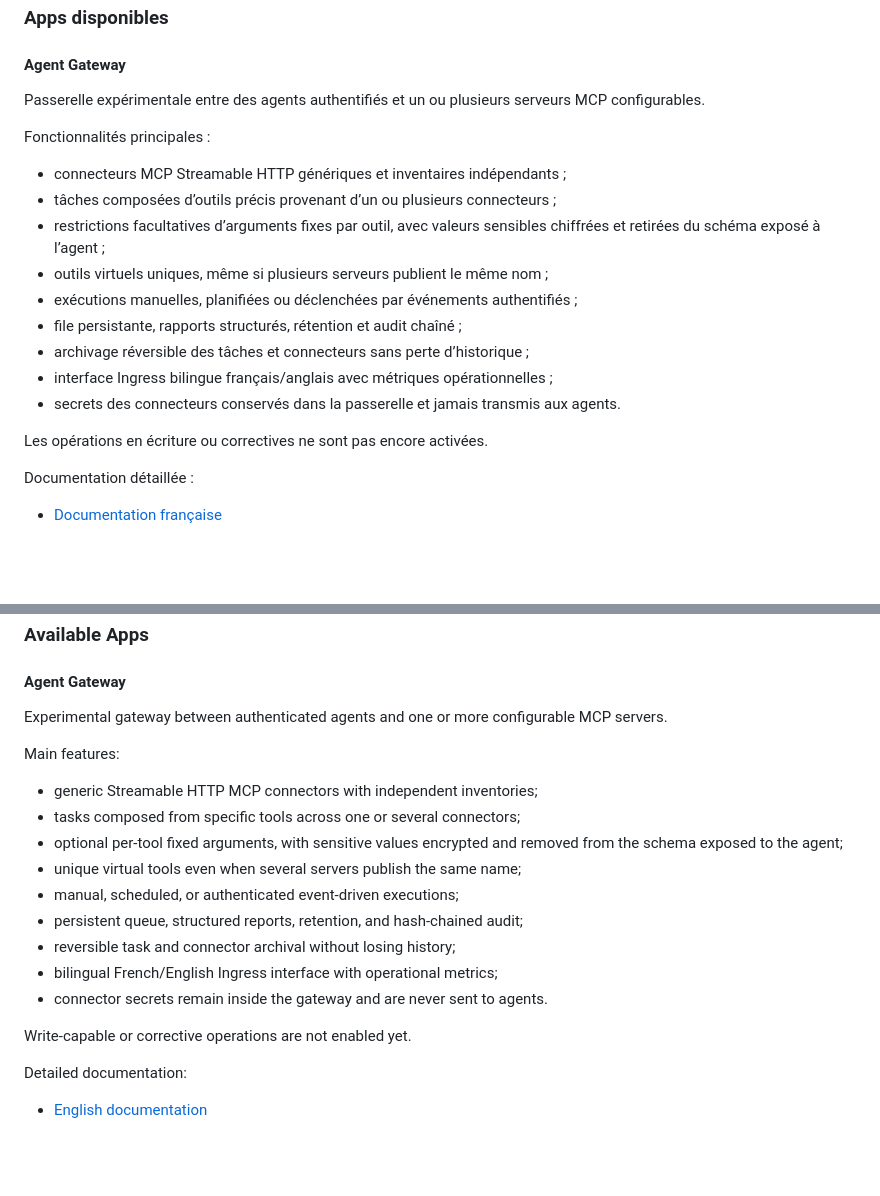
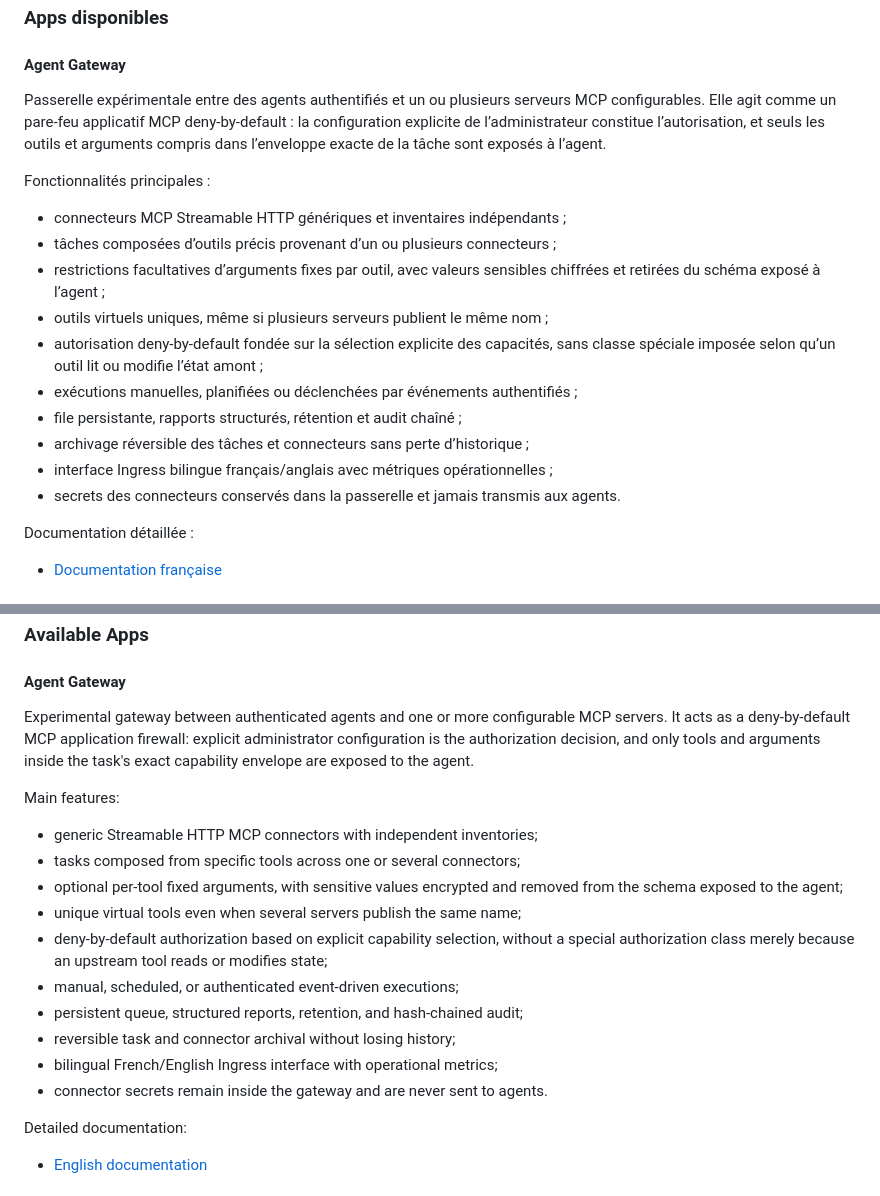
Before and after one commit to tlamoureux24/haos_apps, a Markdown page: README.md, 2 parts joined by grey strips. Drawn GitHub-style; blank space fills up the shorter version.

Commit message:
Align repository docs with Agent Gateway authorization model

```diff
--- a/README.md
+++ b/README.md
@@ -31,7 +31,10 @@ https://github.com/tlamoureux24/haos_apps
 #### Agent Gateway
 
 Passerelle expérimentale entre des agents authentifiés et un ou plusieurs
-serveurs MCP configurables.
+serveurs MCP configurables. Elle agit comme un pare-feu applicatif MCP
+deny-by-default : la configuration explicite de l’administrateur constitue
+l’autorisation, et seuls les outils et arguments compris dans l’enveloppe exacte
+de la tâche sont exposés à l’agent.
 
 Fonctionnalités principales :
 
@@ -40,13 +43,13 @@ Fonctionnalités principales :
 - restrictions facultatives d’arguments fixes par outil, avec valeurs sensibles
   chiffrées et retirées du schéma exposé à l’agent ;
 - outils virtuels uniques, même si plusieurs serveurs publient le même nom ;
+- autorisation deny-by-default fondée sur la sélection explicite des capacités,
+  sans classe spéciale imposée selon qu’un outil lit ou modifie l’état amont ;
 - exécutions manuelles, planifiées ou déclenchées par événements authentifiés ;
 - file persistante, rapports structurés, rétention et audit chaîné ;
 - archivage réversible des tâches et connecteurs sans perte d’historique ;
 - interface Ingress bilingue français/anglais avec métriques opérationnelles ;
 - secrets des connecteurs conservés dans la passerelle et jamais transmis aux agents.
-
-Les opérations en écriture ou correctives ne sont pas encore activées.
 
 Documentation détaillée :
 
@@ -261,7 +264,9 @@ https://github.com/tlamoureux24/haos_apps
 #### Agent Gateway
 
 Experimental gateway between authenticated agents and one or more configurable
-MCP servers.
+MCP servers. It acts as a deny-by-default MCP application firewall: explicit
+administrator configuration is the authorization decision, and only tools and
+arguments inside the task's exact capability envelope are exposed to the agent.
 
 Main features:
 
@@ -270,13 +275,14 @@ Main features:
 - optional per-tool fixed arguments, with sensitive values encrypted and
   removed from the schema exposed to the agent;
 - unique virtual tools even when several servers publish the same name;
+- deny-by-default authorization based on explicit capability selection, without
+  a special authorization class merely because an upstream tool reads or
+  modifies state;
 - manual, scheduled, or authenticated event-driven executions;
 - persistent queue, structured reports, retention, and hash-chained audit;
 - reversible task and connector archival without losing history;
 - bilingual French/English Ingress interface with operational metrics;
 - connector secrets remain inside the gateway and are never sent to agents.
-
-Write-capable or corrective operations are not enabled yet.
 
 Detailed documentation:
 
```
